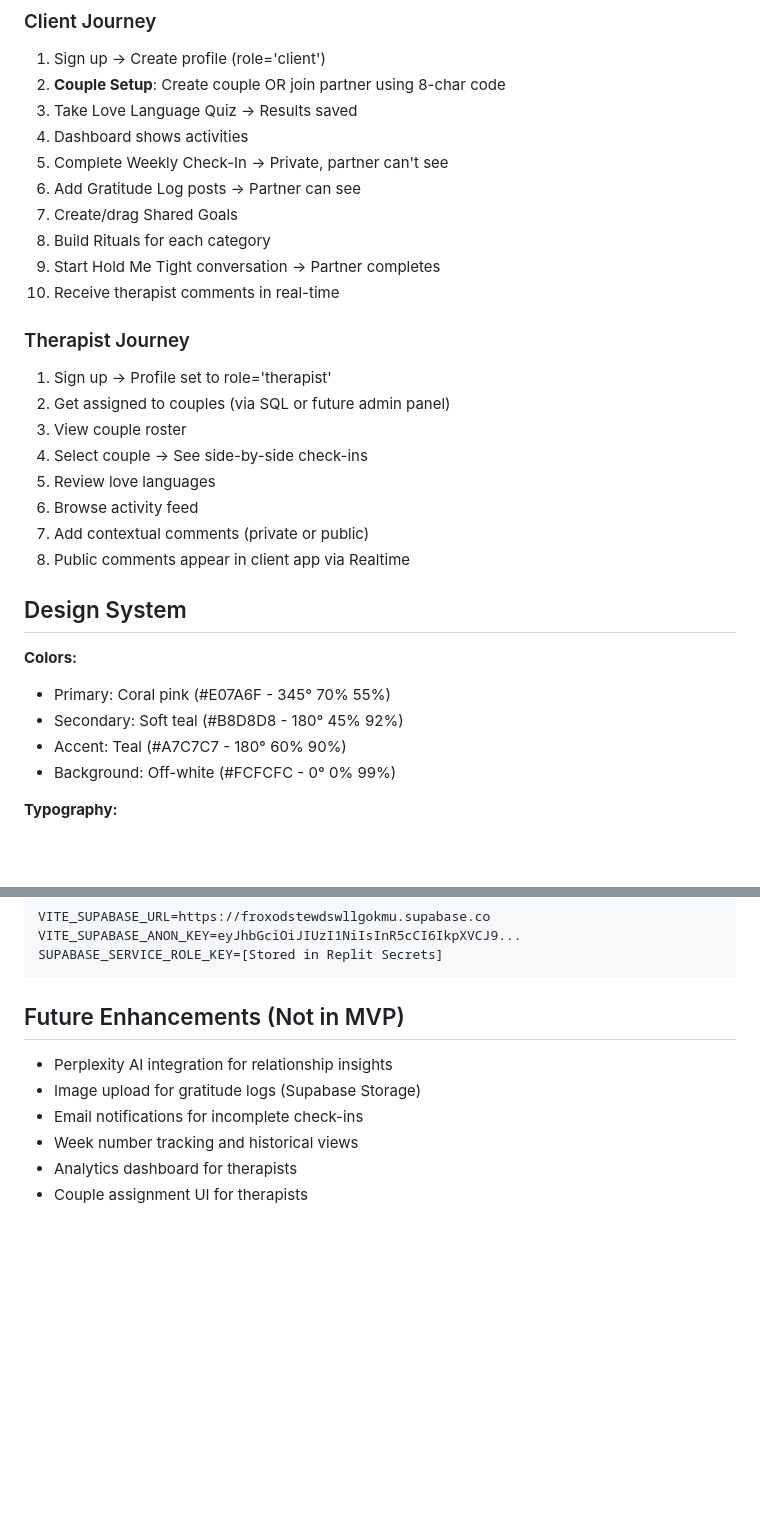
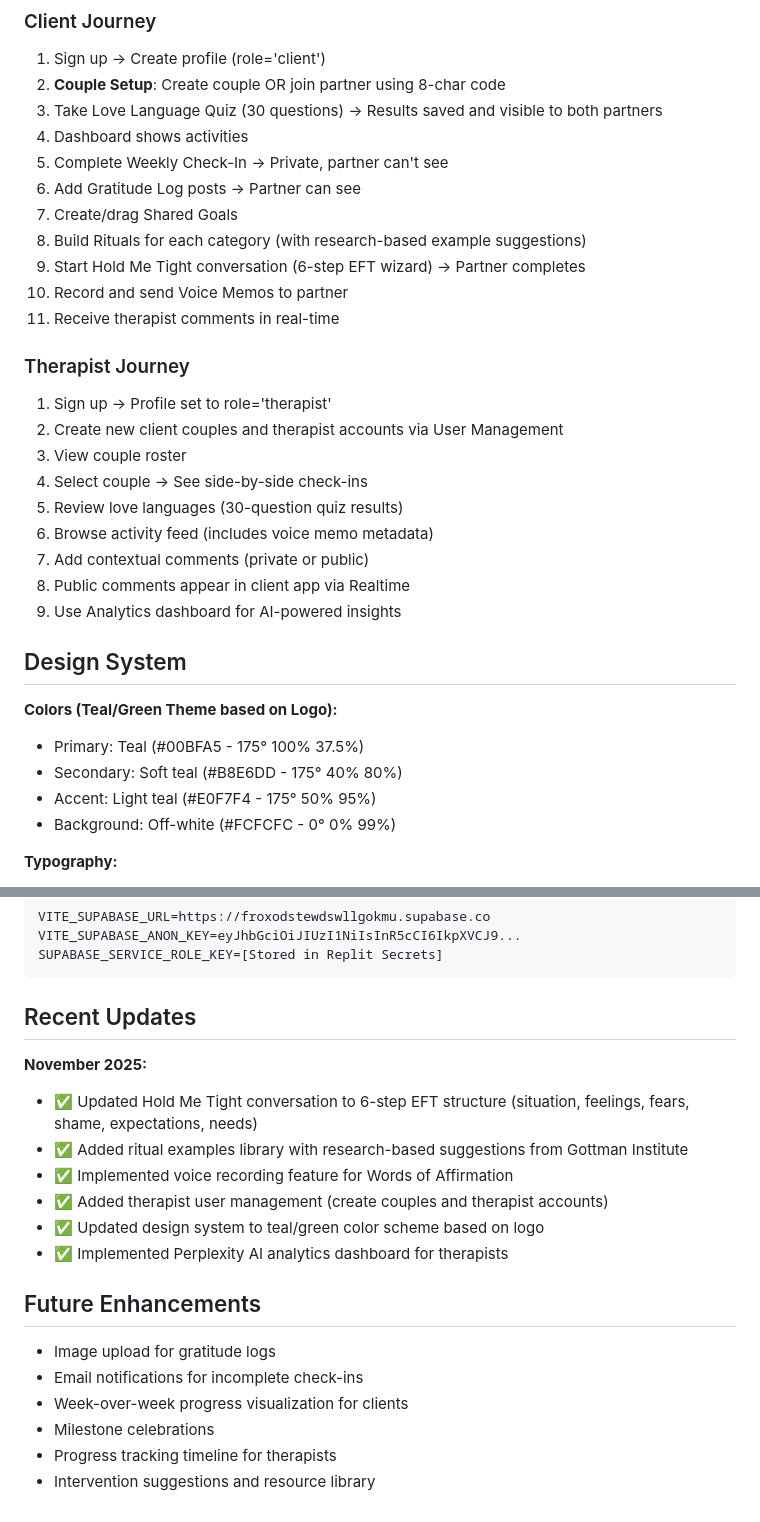
Before and after one commit to am225723/couplestherapy, a Markdown page: replit.md, 2 parts joined by grey strips. Rendered like a GitHub page; blank space fills up the shorter version.

````diff
--- a/replit.md
+++ b/replit.md
@@ -124,31 +145,33 @@ WHERE id IN ('PARTNER1_ID', 'PARTNER2_ID');
 ### Client Journey
 1. Sign up → Create profile (role='client')
 2. **Couple Setup**: Create couple OR join partner using 8-char code
-3. Take Love Language Quiz → Results saved
+3. Take Love Language Quiz (30 questions) → Results saved and visible to both partners
 4. Dashboard shows activities
 5. Complete Weekly Check-In → Private, partner can't see
 6. Add Gratitude Log posts → Partner can see
 7. Create/drag Shared Goals
-8. Build Rituals for each category
-9. Start Hold Me Tight conversation → Partner completes
-10. Receive therapist comments in real-time
+8. Build Rituals for each category (with research-based example suggestions)
+9. Start Hold Me Tight conversation (6-step EFT wizard) → Partner completes
+10. Record and send Voice Memos to partner
+11. Receive therapist comments in real-time
 
 ### Therapist Journey
 1. Sign up → Profile set to role='therapist'
-2. Get assigned to couples (via SQL or future admin panel)
+2. Create new client couples and therapist accounts via User Management
 3. View couple roster
 4. Select couple → See side-by-side check-ins
-5. Review love languages
-6. Browse activity feed
+5. Review love languages (30-question quiz results)
+6. Browse activity feed (includes voice memo metadata)
 7. Add contextual comments (private or public)
 8. Public comments appear in client app via Realtime
+9. Use Analytics dashboard for AI-powered insights
 
 ## Design System
 
-**Colors:**
-- Primary: Coral pink (#E07A6F - 345° 70% 55%)
-- Secondary: Soft teal (#B8D8D8 - 180° 45% 92%)
-- Accent: Teal (#A7C7C7 - 180° 60% 90%)
+**Colors (Teal/Green Theme based on Logo):**
+- Primary: Teal (#00BFA5 - 175° 100% 37.5%)
+- Secondary: Soft teal (#B8E6DD - 175° 40% 80%)
+- Accent: Light teal (#E0F7F4 - 175° 50% 95%)
 - Background: Off-white (#FCFCFC - 0° 0% 99%)
 
 **Typography:**
@@ -170,11 +193,21 @@ VITE_SUPABASE_ANON_KEY=eyJhbGciOiJIUzI1NiIsInR5cCI6IkpXVCJ9...
 SUPABASE_SERVICE_ROLE_KEY=[Stored in Replit Secrets]
 ```
 
-## Future Enhancements (Not in MVP)
+## Recent Updates
 
-- Perplexity AI integration for relationship insights
-- Image upload for gratitude logs (Supabase Storage)
+**November 2025:**
+- ✅ Updated Hold Me Tight conversation to 6-step EFT structure (situation, feelings, fears, shame, expectations, needs)
+- ✅ Added ritual examples library with research-based suggestions from Gottman Institute
+- ✅ Implemented voice recording feature for Words of Affirmation
+- ✅ Added therapist user management (create couples and therapist accounts)
+- ✅ Updated design system to teal/green color scheme based on logo
+- ✅ Implemented Perplexity AI analytics dashboard for therapists
+
+## Future Enhancements
+
+- Image upload for gratitude logs
 - Email notifications for incomplete check-ins
-- Week number tracking and historical views
-- Analytics dashboard for therapists
-- Couple assignment UI for therapists
+- Week-over-week progress visualization for clients
+- Milestone celebrations
+- Progress tracking timeline for therapists
+- Intervention suggestions and resource library
````
Also changed, not shown: other parts of replit.md (+34 -13 lines).
